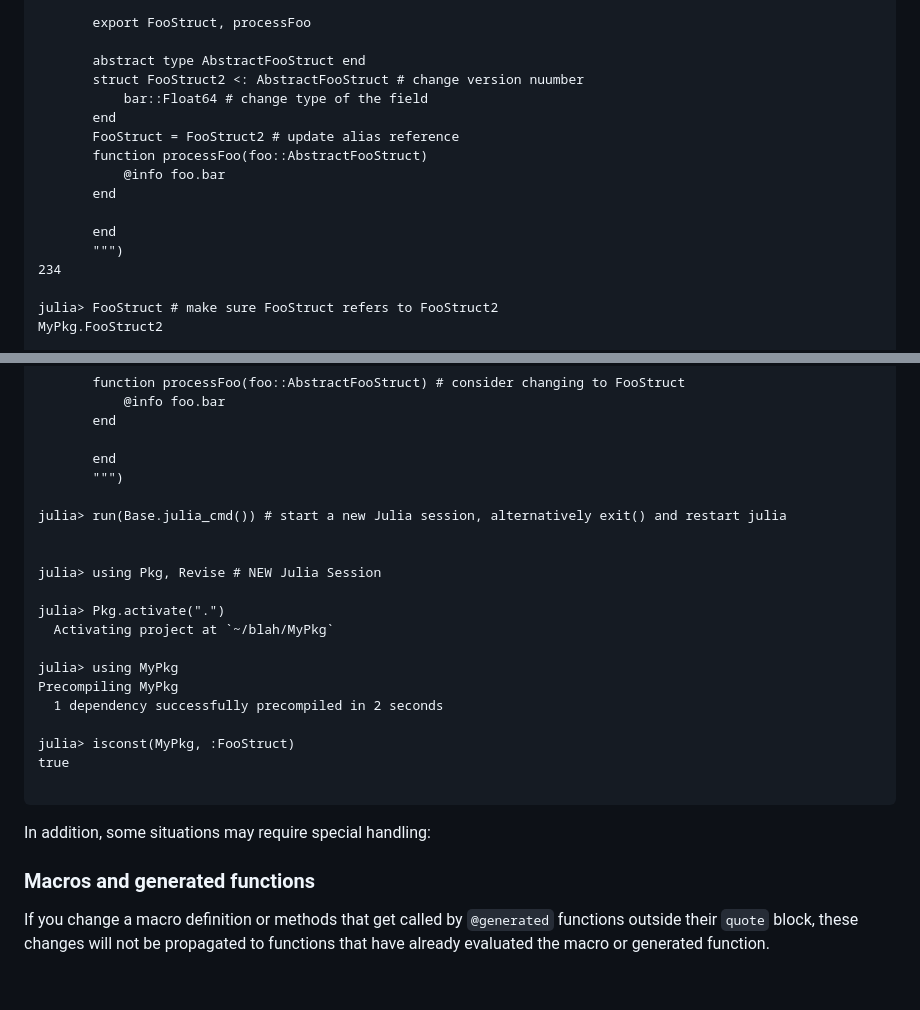
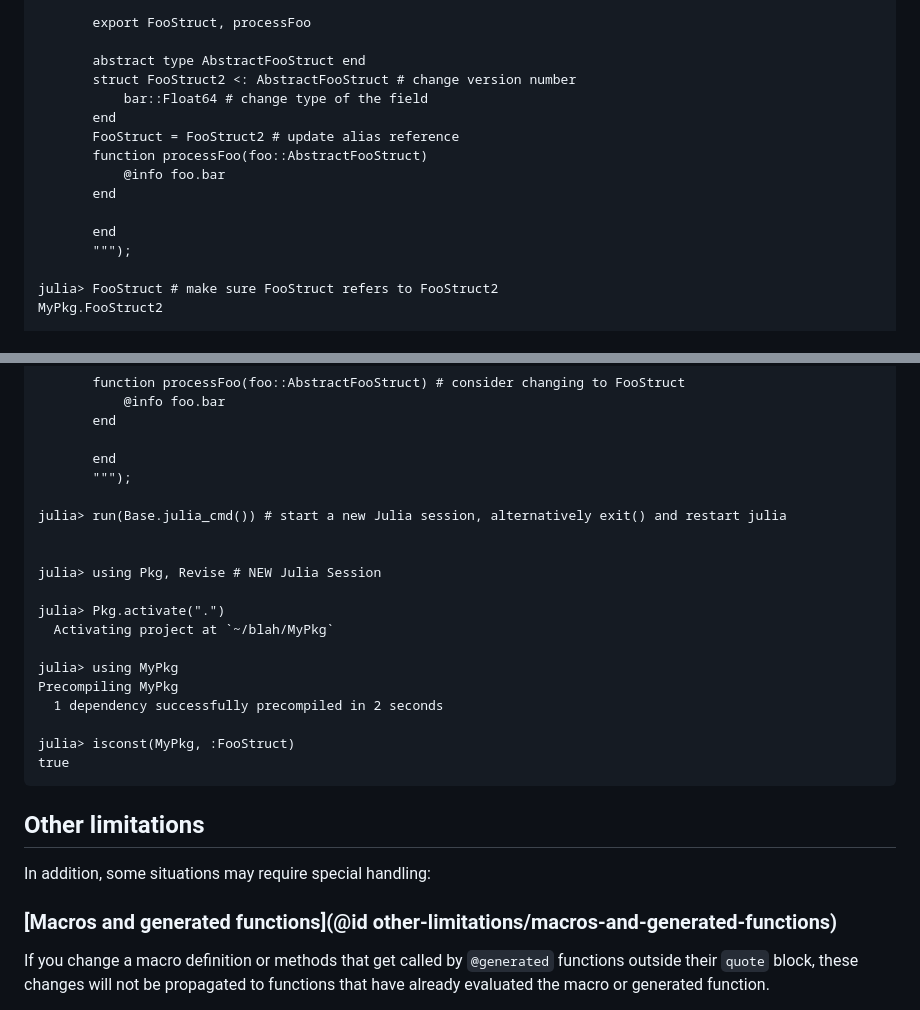
Before and after one commit to timholy/Revise.jl, a Markdown page: docs/src/limitations.md, 2 parts joined by grey strips. GitHub-like rendering; blank space fills up the shorter version.

````diff
--- a/docs/src/limitations.md
+++ b/docs/src/limitations.md
@@ -58,7 +121,7 @@ julia> write("src/MyPkg.jl","""
        export FooStruct, processFoo
 
        abstract type AbstractFooStruct end
-       struct FooStruct2 <: AbstractFooStruct # change version nuumber
+       struct FooStruct2 <: AbstractFooStruct # change version number
            bar::Float64 # change type of the field
        end
        FooStruct = FooStruct2 # update alias reference
@@ -67,8 +130,7 @@ julia> write("src/MyPkg.jl","""
        end
 
        end
-       """)
-234
+       """);
 
 julia> FooStruct # make sure FooStruct refers to FooStruct2
 MyPkg.FooStruct2
@@ -102,7 +164,7 @@ julia> write("src/MyPkg.jl","""
        end
 
        end
-       """)
+       """);
 
 julia> run(Base.julia_cmd()) # start a new Julia session, alternatively exit() and restart julia
 
@@ -118,12 +180,13 @@ Precompiling MyPkg
 
 julia> isconst(MyPkg, :FooStruct)
 true
+```
 
-```
+## Other limitations
 
 In addition, some situations may require special handling:
 
-### Macros and generated functions
+### [Macros and generated functions](@id other-limitations/macros-and-generated-functions)
 
 If you change a macro definition or methods that get called by `@generated` functions
 outside their `quote` block, these changes will not be propagated to functions that have
````
Also changed, not shown: other parts of docs/src/limitations.md (+66 -3 lines).
